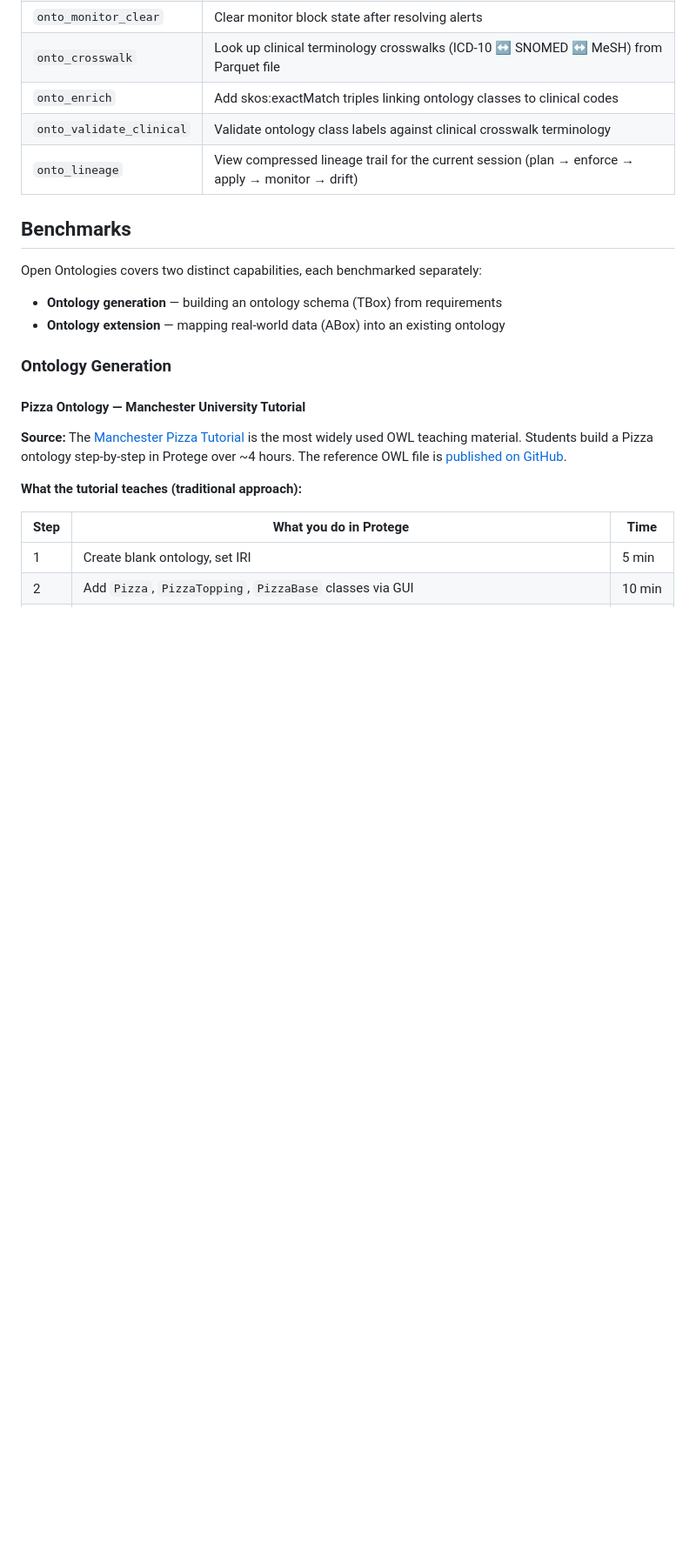
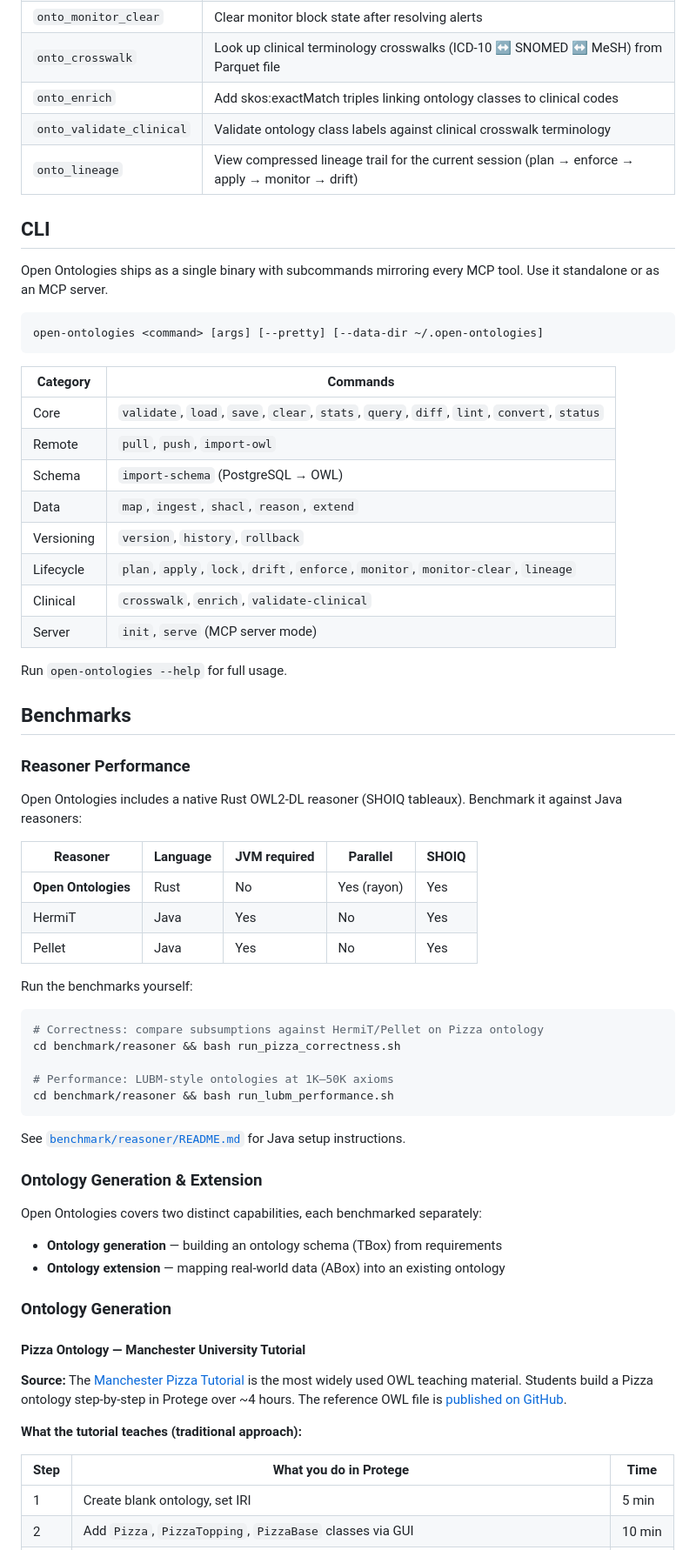
Before and after one commit to fabio-rovai/open-ontologies, a Markdown page: README.md, the part around one of its changes. Shown at 87% size. Drawn GitHub-style; blank space fills up the shorter version.

Commit message:
docs: rewrite README — infrastructure positioning, CLI reference, demo, benchmarks
Co-Authored-By: Claude Opus 4.6 <noreply@anthropic.com>

````diff
--- a/README.md
+++ b/README.md
@@ -200,7 +233,52 @@ flowchart TD
 | `onto_validate_clinical` | Validate ontology class labels against clinical crosswalk terminology |
 | `onto_lineage` | View compressed lineage trail for the current session (plan → enforce → apply → monitor → drift) |
 
+## CLI
+
+Open Ontologies ships as a single binary with subcommands mirroring every MCP tool. Use it standalone or as an MCP server.
+
+```bash
+open-ontologies <command> [args] [--pretty] [--data-dir ~/.open-ontologies]
+```
+
+| Category | Commands |
+| -------- | -------- |
+| Core | `validate`, `load`, `save`, `clear`, `stats`, `query`, `diff`, `lint`, `convert`, `status` |
+| Remote | `pull`, `push`, `import-owl` |
+| Schema | `import-schema` (PostgreSQL → OWL) |
+| Data | `map`, `ingest`, `shacl`, `reason`, `extend` |
+| Versioning | `version`, `history`, `rollback` |
+| Lifecycle | `plan`, `apply`, `lock`, `drift`, `enforce`, `monitor`, `monitor-clear`, `lineage` |
+| Clinical | `crosswalk`, `enrich`, `validate-clinical` |
+| Server | `init`, `serve` (MCP server mode) |
+
+Run `open-ontologies --help` for full usage.
+
 ## Benchmarks
+
+### Reasoner Performance
+
+Open Ontologies includes a native Rust OWL2-DL reasoner (SHOIQ tableaux). Benchmark it against Java reasoners:
+
+| Reasoner | Language | JVM required | Parallel | SHOIQ |
+| -------- | -------- | ------------ | -------- | ----- |
+| **Open Ontologies** | Rust | No | Yes (rayon) | Yes |
+| HermiT | Java | Yes | No | Yes |
+| Pellet | Java | Yes | No | Yes |
+
+Run the benchmarks yourself:
+
+```bash
+# Correctness: compare subsumptions against HermiT/Pellet on Pizza ontology
+cd benchmark/reasoner && bash run_pizza_correctness.sh
+
+# Performance: LUBM-style ontologies at 1K–50K axioms
+cd benchmark/reasoner && bash run_lubm_performance.sh
+```
+
+See [`benchmark/reasoner/README.md`](benchmark/reasoner/README.md) for Java setup instructions.
+
+### Ontology Generation & Extension
 
 Open Ontologies covers two distinct capabilities, each benchmarked separately:
 
````
Also changed, not shown: other parts of README.md (+34 -1 lines).
